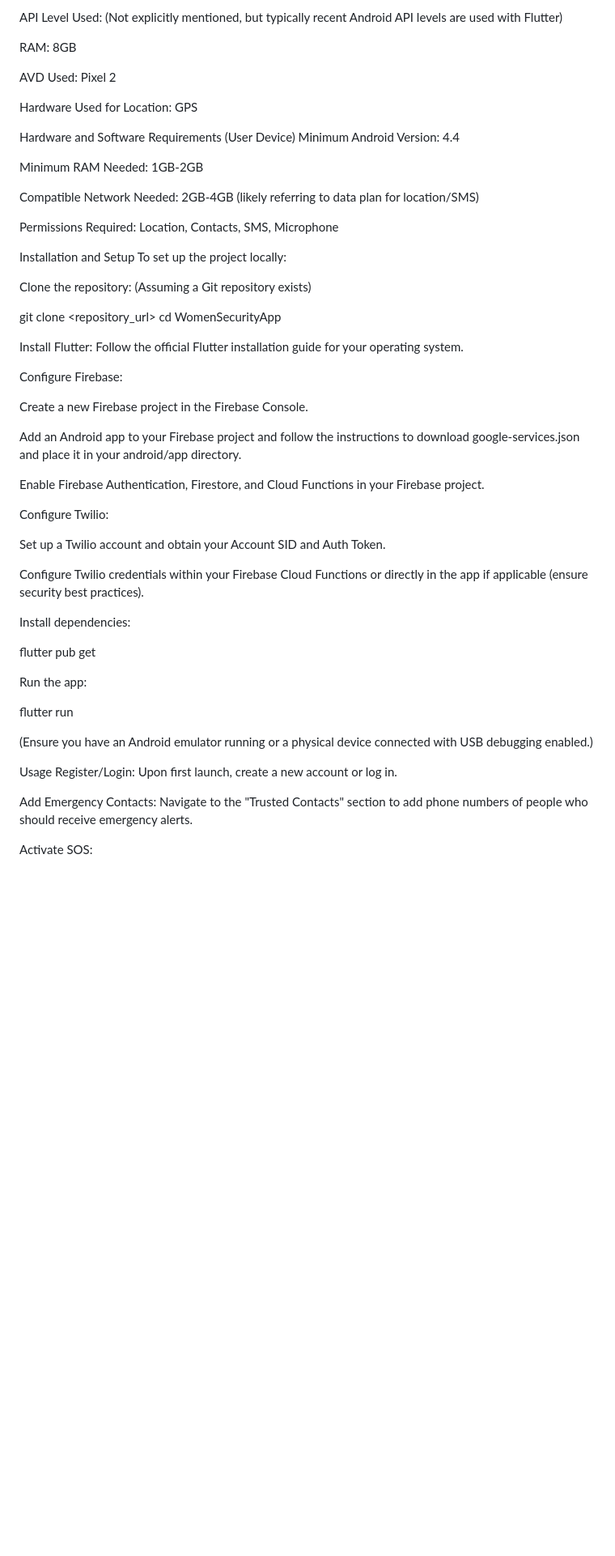
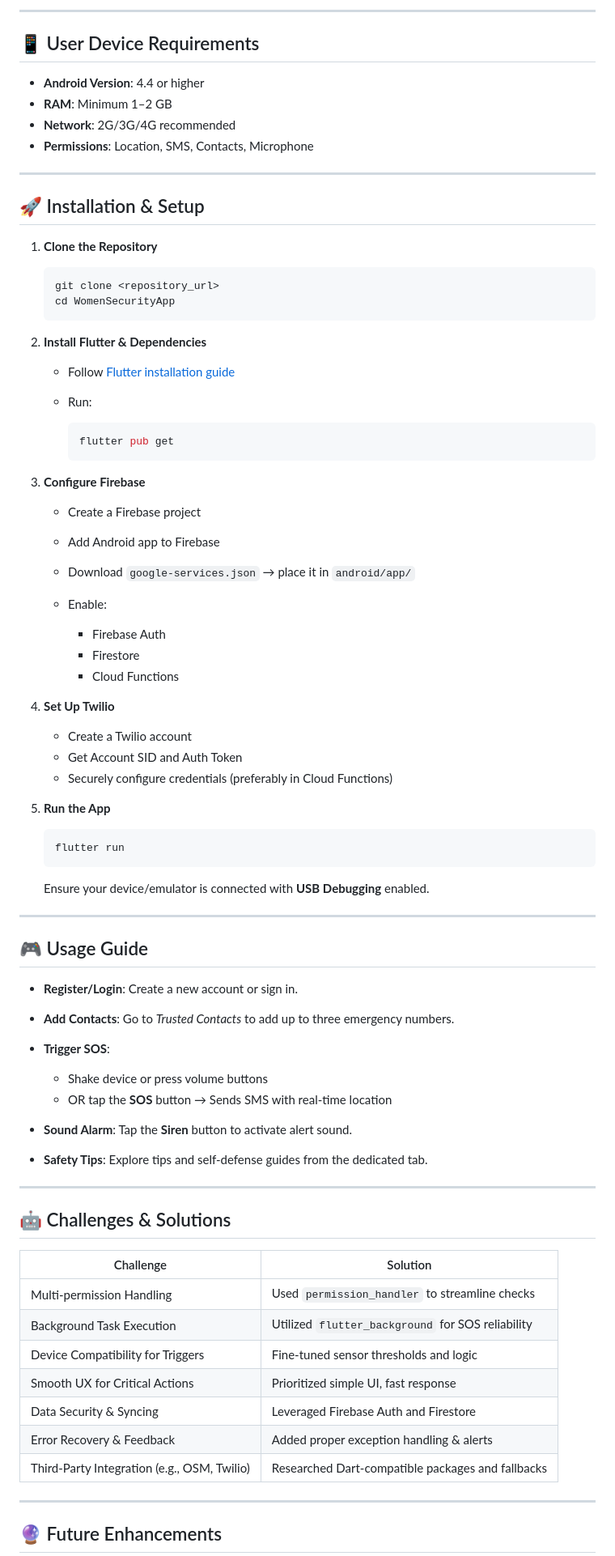
Before and after one commit to AnushkaGyawali/women_safety_app, a Markdown page: README.md, the part around one of its changes. Shown at 81% size. Rendered like a GitHub page; blank space fills up the shorter version.

````diff
--- a/README.md
+++ b/README.md
@@ -75,59 +86,87 @@ Android Studio Version: 3.6.1
 
-API Level Used: (Not explicitly mentioned, but typically recent Android API levels are used with Flutter)
+---
 
-RAM: 8GB
+## 📱 User Device Requirements
 
-AVD Used: Pixel 2
+* **Android Version**: 4.4 or higher
+* **RAM**: Minimum 1–2 GB
+* **Network**: 2G/3G/4G recommended
+* **Permissions**: Location, SMS, Contacts, Microphone
 
-Hardware Used for Location: GPS
+---
 
-Hardware and Software Requirements (User Device)
-Minimum Android Version: 4.4
+## 🚀 Installation & Setup
 
-Minimum RAM Needed: 1GB-2GB
+1. **Clone the Repository**
 
-Compatible Network Needed: 2GB-4GB (likely referring to data plan for location/SMS)
+   ```bash
+   git clone <repository_url>
+   cd WomenSecurityApp
+   ```
 
-Permissions Required: Location, Contacts, SMS, Microphone
+2. **Install Flutter & Dependencies**
 
-Installation and Setup
-To set up the project locally:
+   * Follow [Flutter installation guide](https://flutter.dev/docs/get-started/install)
+   * Run:
 
-Clone the repository: (Assuming a Git repository exists)
+     ```bash
+     flutter pub get
+     ```
 
-git clone <repository_url>
-cd WomenSecurityApp
+3. **Configure Firebase**
 
-Install Flutter: Follow the official Flutter installation guide for your operating system.
+   * Create a Firebase project
+   * Add Android app to Firebase
+   * Download `google-services.json` → place it in `android/app/`
+   * Enable:
 
-Configure Firebase:
+     * Firebase Auth
+     * Firestore
+     * Cloud Functions
 
-Create a new Firebase project in the Firebase Console.
+4. **Set Up Twilio**
 
-Add an Android app to your Firebase project and follow the instructions to download google-services.json and place it in your android/app directory.
+   * Create a Twilio account
+   * Get Account SID and Auth Token
+   * Securely configure credentials (preferably in Cloud Functions)
 
-Enable Firebase Authentication, Firestore, and Cloud Functions in your Firebase project.
+5. **Run the App**
 
-Configure Twilio:
+   ```bash
+   flutter run
+   ```
 
-Set up a Twilio account and obtain your Account SID and Auth Token.
+   Ensure your device/emulator is connected with **USB Debugging** enabled.
 
-Configure Twilio credentials within your Firebase Cloud Functions or directly in the app if applicable (ensure security best practices).
+---
 
-Install dependencies:
+## 🎮 Usage Guide
 
-flutter pub get
+* **Register/Login**: Create a new account or sign in.
+* **Add Contacts**: Go to *Trusted Contacts* to add up to three emergency numbers.
+* **Trigger SOS**:
 
-Run the app:
+  * Shake device or press volume buttons
+  * OR tap the **SOS** button
+    → Sends SMS with real-time location
+* **Sound Alarm**: Tap the **Siren** button to activate alert sound.
+* **Safety Tips**: Explore tips and self-defense guides from the dedicated tab.
 
-flutter run
+---
 
-(Ensure you have an Android emulator running or a physical device connected with USB debugging enabled.)
+## 🤖 Challenges & Solutions
 
-Usage
-Register/Login: Upon first launch, create a new account or log in.
+| Challenge                                   | Solution                                          |
+| ------------------------------------------- | ------------------------------------------------- |
+| Multi-permission Handling                   | Used `permission_handler` to streamline checks    |
+| Background Task Execution                   | Utilized `flutter_background` for SOS reliability |
+| Device Compatibility for Triggers           | Fine-tuned sensor thresholds and logic            |
+| Smooth UX for Critical Actions              | Prioritized simple UI, fast response              |
+| Data Security & Syncing                     | Leveraged Firebase Auth and Firestore             |
+| Error Recovery & Feedback                   | Added proper exception handling & alerts          |
+| Third-Party Integration (e.g., OSM, Twilio) | Researched Dart-compatible packages and fallbacks |
 
-Add Emergency Contacts: Navigate to the "Trusted Contacts" section to add phone numbers of people who should receive emergency alerts.
+---
 
-Activate SOS:
+## 🔮 Future Enhancements
 
````
Also changed, not shown: other parts of README.md (+70 -84 lines).
